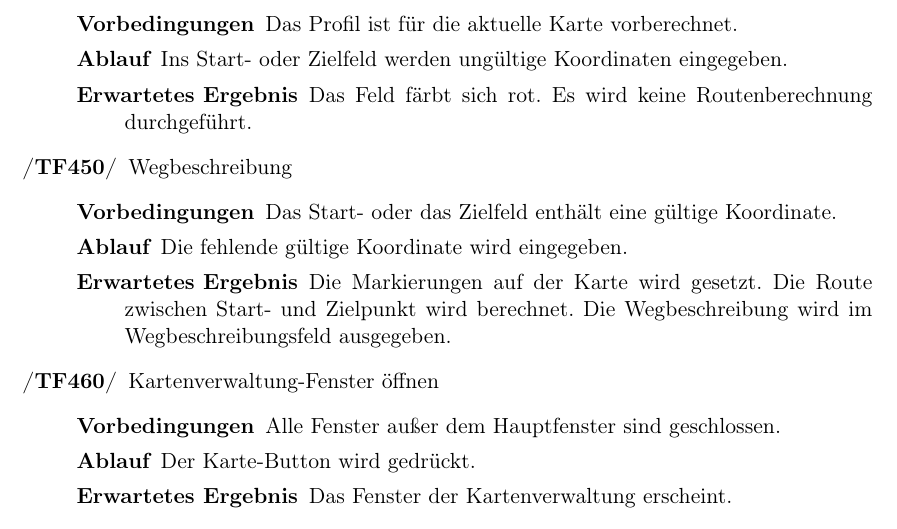
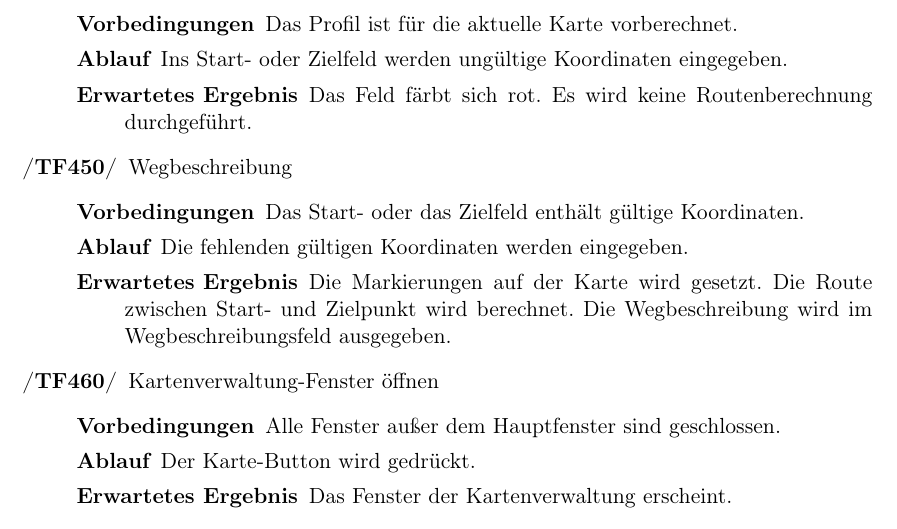
Before and after one commit to routeKIT/routeKIT, a LaTeX document (qualitätssicherung/bericht.tex): part of page 11 of 18, cut so that both start at the same text. Compiled offline with pdfLaTeX.

Commit message:
Qual: Bericht: even more Koordinate → Koordinaten

```diff
--- a/qualitätssicherung/bericht.tex
+++ b/qualitätssicherung/bericht.tex
@@ -558,8 +558,8 @@ Bei allen hier beschriebenen Testfällen gilt als Vorbedingung, dass \routeKIT g
     {Das Feld färbt sich rot. Es wird keine Routenberechnung durchgeführt.}
 \oitem{TF}{waydescription} Wegbeschreibung
 \testfall
-    {Das Start- oder das Zielfeld enthält eine gültige Koordinate.}
-    {Die fehlende gültige Koordinate wird eingegeben.}
+    {Das Start- oder das Zielfeld enthält gültige Koordinaten.}
+    {Die fehlenden gültigen Koordinaten werden eingegeben.}
     {Die Markierungen auf der Karte wird gesetzt. Die Route zwischen Start- und Zielpunkt wird berechnet. Die Wegbeschreibung wird im Wegbeschreibungsfeld ausgegeben.}
 \oitem{TF}{mapmanagerviewopen} Kartenverwaltung-Fenster öffnen
 \testfall
```
